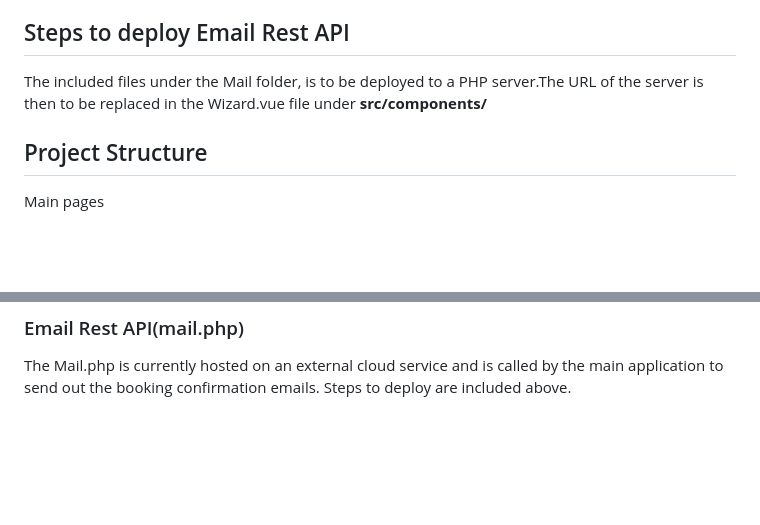
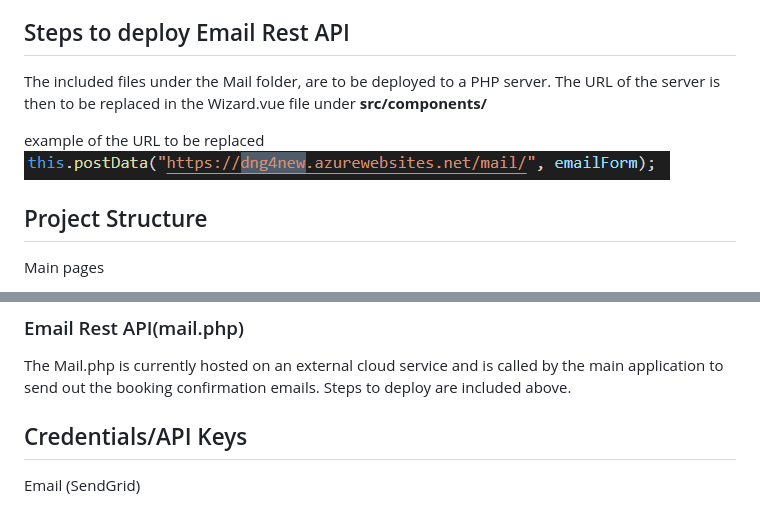
Before and after one commit to weiminn/wad2project, a Markdown page: README.md, 2 parts joined by grey strips. Rendered like a GitHub page; pictures changed too: screenshots/email_server_endpoint.PNG (added); blank space fills up the shorter version.

Commit message:
added ss and updated readme

```diff
--- a/README.md
+++ b/README.md
@@ -82,7 +82,10 @@ npm run build
 
 ## Steps to deploy Email Rest API
 
-The included files under the Mail folder, is to be deployed to a PHP server.The URL of the server is then to be replaced in the Wizard.vue file under **src/components/**
+The included files under the Mail folder, are to be deployed to a PHP server. The URL of the server is then to be replaced in the Wizard.vue file under **src/components/**
+
+example of the URL to be replaced
+![enter image description here](screenshots/email_server_endpoint.PNG)
 
 ## Project Structure
 
@@ -103,3 +106,7 @@ Authentication/User Pages
 
 ### Email Rest API(mail.php)
 The Mail.php is currently hosted on an external cloud service and is called by the main application to send out the booking confirmation emails. Steps to deploy are included above.
+
+## Credentials/API Keys
+
+Email (SendGrid)
```
